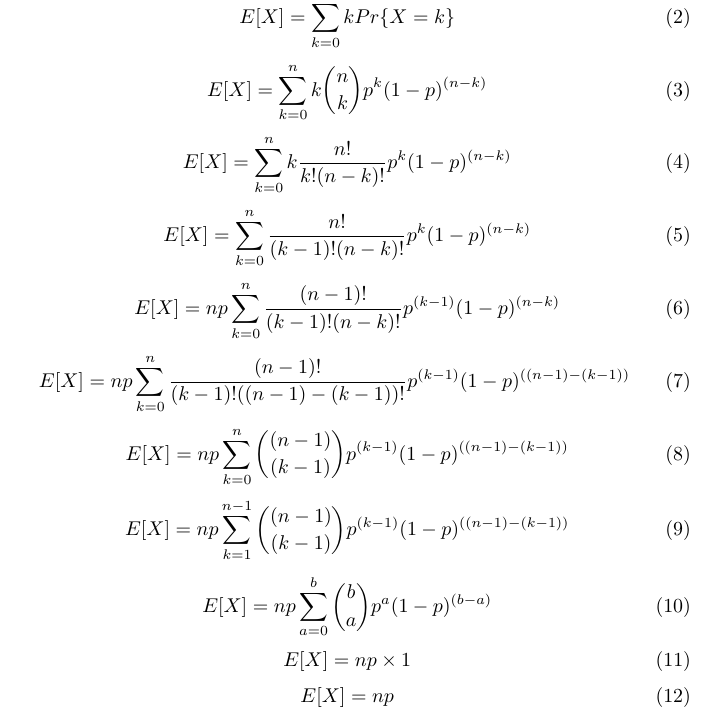
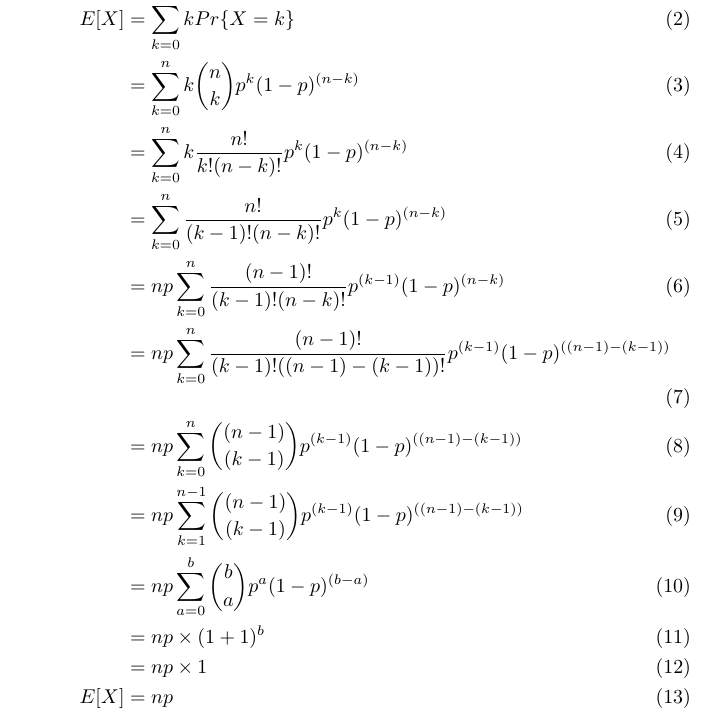
Before and after one commit to a5221985/tutorials, a LaTeX document (Algorithms/proofs/expected_value_of_binomial_distribution.tex): part of the page, cut so that both start at the same text. Compiled offline with pdfLaTeX.

Commit message:
New Stuff

```diff
--- a/Algorithms/proofs/expected_value_of_binomial_distribution.tex
+++ b/Algorithms/proofs/expected_value_of_binomial_distribution.tex
@@ -8,34 +4,16 @@
-	\begin{equation}
-	E[X] = \sum_{k = 0}^{n} k Pr\{X = k\}
-	\end{equation}
-	\begin{equation}
-	E[X] = \sum_{k = 0}^{n} k {n \choose k} p^k (1 - p)^{(n - k)}
-	\end{equation}
-	\begin{equation}
-	E[X] = \sum_{k = 0}^{n} k \frac{n!}{k!(n - k)!} p^k (1 - p)^{(n - k)}
-	\end{equation}
-	\begin{equation}
-	E[X] = \sum_{k = 0}^{n} \frac{n!}{(k - 1)!(n - k)!} p^k (1 - p)^{(n - k)}
-	\end{equation}
-	\begin{equation}
-	E[X] = np \sum_{k = 0}^{n} \frac{(n - 1)!}{(k - 1)!(n - k)!} p^{(k - 1)} (1 - p)^{(n - k)}
-	\end{equation}
-	\begin{equation}
-	E[X] = np \sum_{k = 0}^{n} \frac{(n - 1)!}{(k - 1)!((n - 1) - (k - 1))!} p^{(k - 1)} (1 - p)^{((n - 1) - (k - 1))}
-	\end{equation}
-	\begin{equation}
-	E[X] = np \sum_{k = 0}^{n} {(n - 1) \choose (k - 1)} p^{(k - 1)} (1 - p)^{((n - 1) - (k - 1))}
-	\end{equation}
-	\begin{equation}
-	E[X] = np \sum_{k = 1}^{n - 1} {(n - 1) \choose (k - 1)} p^{(k - 1)} (1 - p)^{((n - 1) - (k - 1))}
-	\end{equation}
-	\begin{equation}
-	E[X] = np \sum_{a = 0}^{b} {b \choose a} p^{a} (1 - p)^{(b - a)}
-	\end{equation}
-	\begin{equation}
-	E[X] = np \times 1
-	\end{equation}
-	\begin{equation}
-	E[X] = np
-	\end{equation}
+	\begin{align}
+	Pr\{X = k\} & = {n \choose k} p^k (1 - p)^{(n - k)} \\
+	E[X] & = \sum_{k = 0}^{n} k Pr\{X = k\} \\
+	& = \sum_{k = 0}^{n} k {n \choose k} p^k (1 - p)^{(n - k)} \\
+	& = \sum_{k = 0}^{n} k \frac{n!}{k!(n - k)!} p^k (1 - p)^{(n - k)} \\
+	& = \sum_{k = 0}^{n} \frac{n!}{(k - 1)!(n - k)!} p^k (1 - p)^{(n - k)} \\
+	& = np \sum_{k = 0}^{n} \frac{(n - 1)!}{(k - 1)!(n - k)!} p^{(k - 1)} (1 - p)^{(n - k)} \\
+	& = np \sum_{k = 0}^{n} \frac{(n - 1)!}{(k - 1)!((n - 1) - (k - 1))!} p^{(k - 1)} (1 - p)^{((n - 1) - (k - 1))} \\
+	& = np \sum_{k = 0}^{n} {(n - 1) \choose (k - 1)} p^{(k - 1)} (1 - p)^{((n - 1) - (k - 1))} \\
+	& = np \sum_{k = 1}^{n - 1} {(n - 1) \choose (k - 1)} p^{(k - 1)} (1 - p)^{((n - 1) - (k - 1))} \\
+	& = np \sum_{a = 0}^{b} {b \choose a} p^{a} (1 - p)^{(b - a)} \\
+	& = np \times (1 + 1)^b \\
+	& = np \times 1 \\
+	E[X] & = np
+	\end{align}
 \end{document}
```
Also changed, not shown: Algorithms/proofs/expected_value_of_binomial_distribution.pdf, Algorithms/proofs/expected_value_of_binomial_distribution.tex (4 more changed lines), 2 other files.
